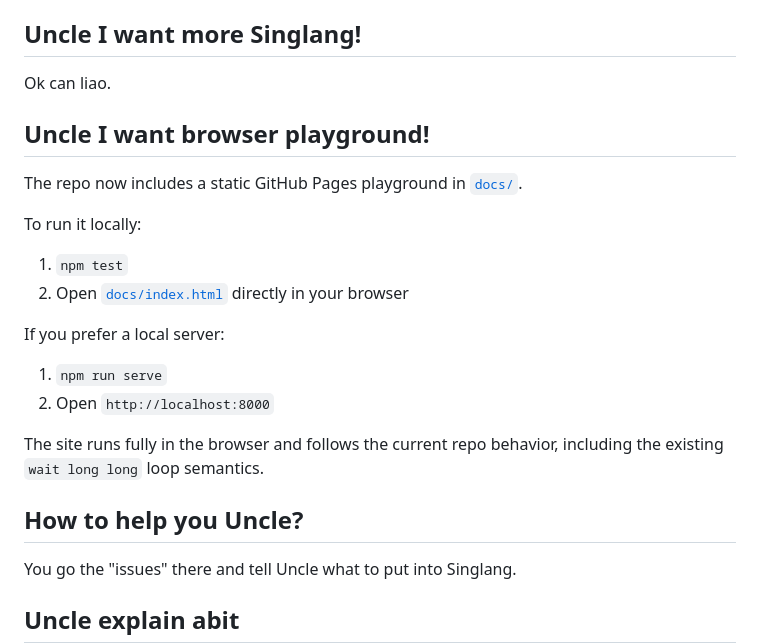
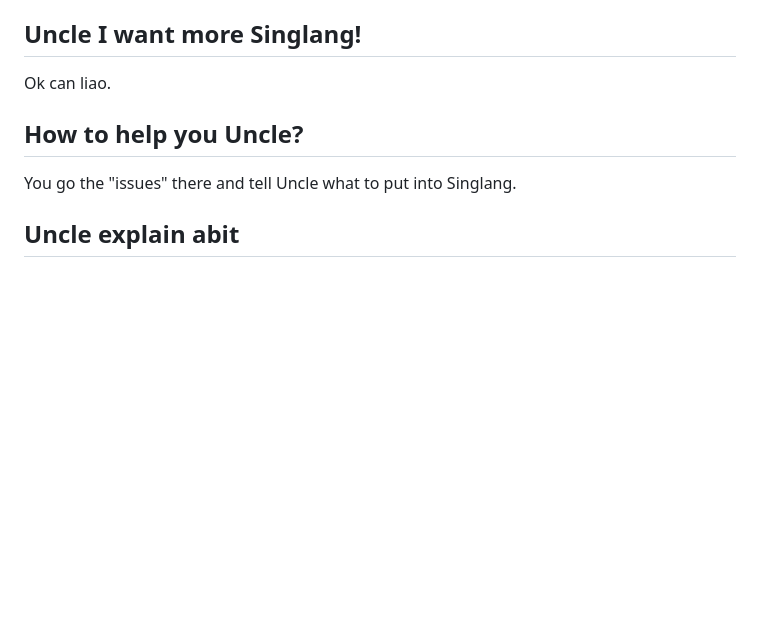
Before and after one commit to frizensami/singlang, a Markdown page: README.md, the part around the change. Drawn GitHub-style; blank space fills up the shorter version.

Commit message:
Remove duplicate playground README section

```diff
--- a/README.md
+++ b/README.md
@@ -142,22 +142,6 @@ OK Uncle tell you how.
 
 Ok can liao.
 
-## Uncle I want browser playground!
-
-The repo now includes a static GitHub Pages playground in [`docs/`](./docs/).
-
-To run it locally:
-
-1. `npm test`
-2. Open [`docs/index.html`](./docs/index.html) directly in your browser
-
-If you prefer a local server:
-
-1. `npm run serve`
-2. Open `http://localhost:8000`
-
-The site runs fully in the browser and follows the current repo behavior, including the existing `wait long long` loop semantics.
-
 ## How to help you Uncle?
 
 You go the "issues" there and tell Uncle what to put into Singlang.
```
